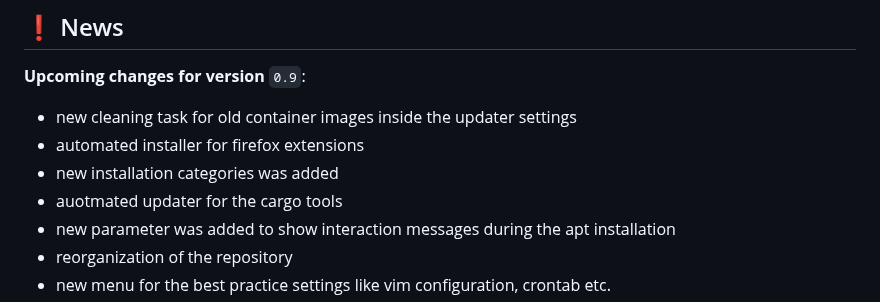
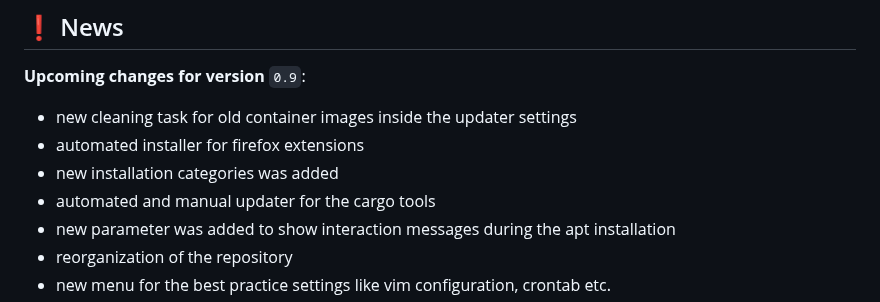
Before and after one commit to Jarl-Bjoern/Yggdrasil, a Markdown page: README.md, the part around the change. GitHub-like rendering.

```diff
--- a/README.md
+++ b/README.md
@@ -37,7 +37,7 @@ The name `Yggdrasil` comes from Norse mythology and is the tree of life or world
   - new cleaning task for old container images inside the updater settings
   - automated installer for firefox extensions
   - new installation categories was added
-  - auotmated updater for the cargo tools
+  - automated and manual updater for the cargo tools
   - new parameter was added to show interaction messages during the apt installation
   - reorganization of the repository
   - new menu for the best practice settings like vim configuration, crontab etc.
```
